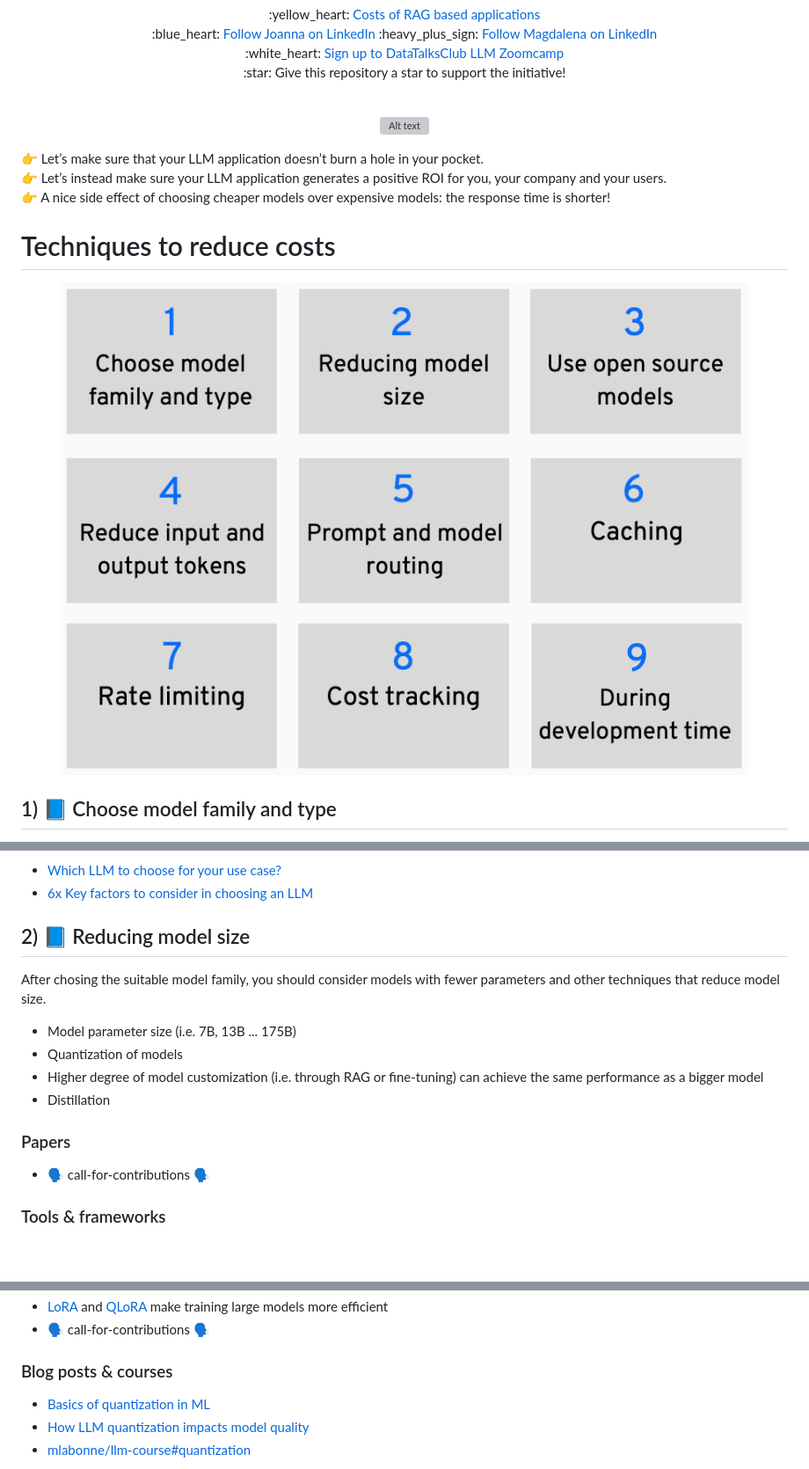
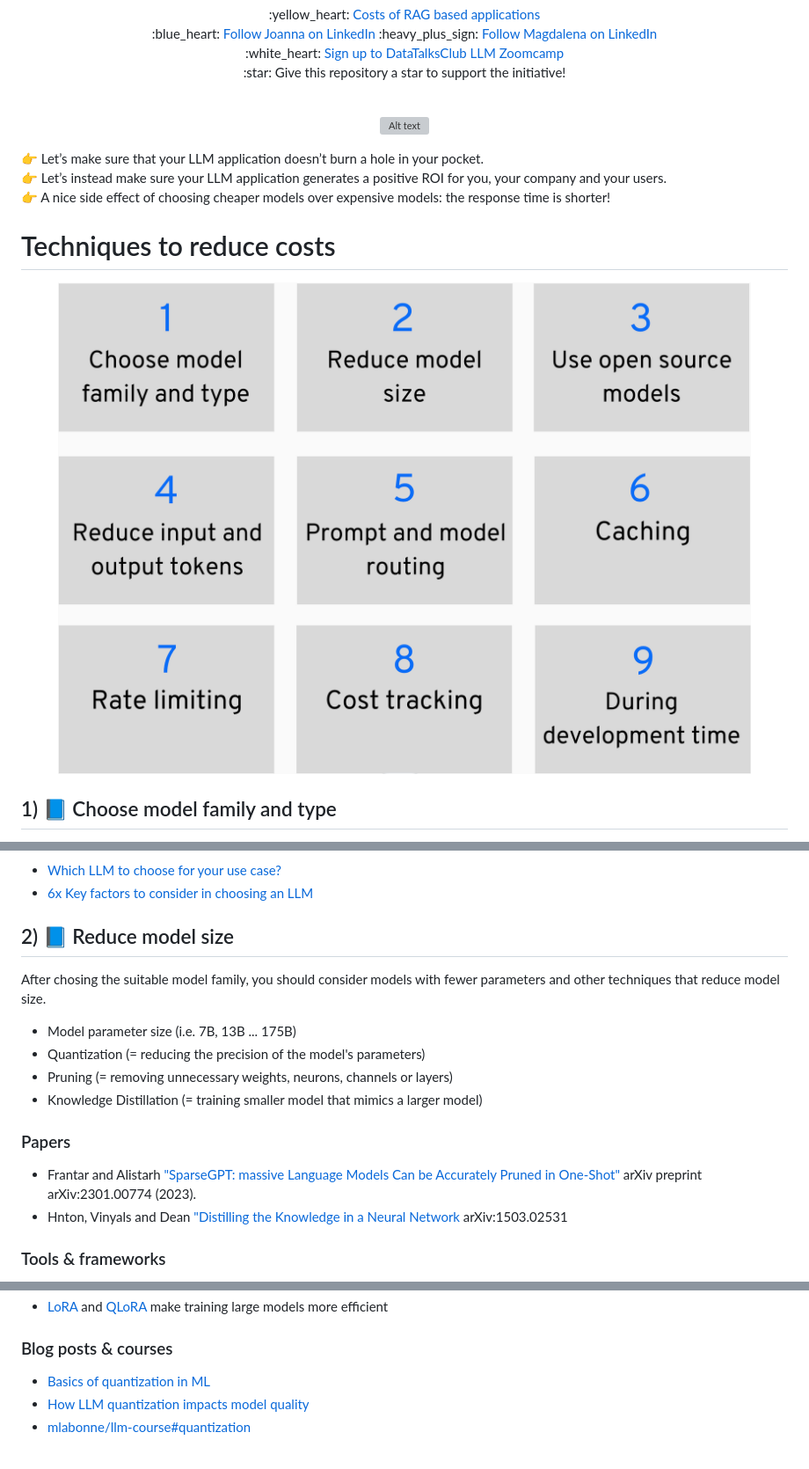
Before and after one commit to magdalenakuhn17/awesome-cheap-llms, a Markdown page: README.md, 3 parts joined by grey strips. Shown at 88% size. Drawn GitHub-style; pictures changed too: images/overview.png; blank space fills up the shorter version; grey boxes are pictures that could not be loaded.

Commit message:
add sources

```diff
--- a/README.md
+++ b/README.md
@@ -36,14 +36,15 @@ Selecting a suitable model or combination of models based on factors, such as sp
 * [Which LLM to choose for your use case?](https://ubiops.com/which-llm-to-choose-for-your-use-case/#:~:text=While%20choosing%20an%20LLM%20that,procedures%20and%20biases%2C%20and%20licensing.)
 * [6x Key factors to consider in choosing an LLM](https://www.solitontech.com/key-factors-to-consider-in-llm/)
 
-## 2) :blue_book: Reducing model size
+## 2) :blue_book: Reduce model size
 After chosing the suitable model family, you should consider models with fewer parameters and other techniques that reduce model size.
 * Model parameter size (i.e. 7B, 13B ... 175B)
-* Quantization of models
-* Higher degree of model customization (i.e. through RAG or fine-tuning) can achieve the same performance as a bigger model
-* Distillation
+* Quantization (= reducing the precision of the model's parameters)
+* Pruning (= removing unnecessary weights, neurons, channels or layers)
+* Knowledge Distillation (= training smaller model that mimics a larger model)
 
 ### Papers
-* :speaking_head: call-for-contributions :speaking_head:
+* Frantar and Alistarh ["SparseGPT: massive Language Models Can be Accurately Pruned in One-Shot"](https://arxiv.org/abs/2301.00774) arXiv preprint arXiv:2301.00774 (2023).
+* Hnton, Vinyals and Dean ["Distilling the Knowledge in a Neural Network](https://arxiv.org/abs/1503.02531) arXiv:1503.02531
 
 ### Tools & frameworks
@@ -50,5 +53,4 @@ After chosing the suitable model family, you should consider models with fewer p
 * [LoRA](https://huggingface.co/docs/diffusers/training/lora#lora) and [QLoRA](https://medium.com/@dillipprasad60/qlora-explained-a-deep-dive-into-parametric-efficient-fine-tuning-in-large-language-models-llms-c1a4794b1766) make training large models more efficient
-* :speaking_head: call-for-contributions :speaking_head:
 
 ### Blog posts & courses
 * [Basics of quantization in ML](https://iq.opengenus.org/basics-of-quantization-in-ml/)
```
Also changed, not shown: other parts of README.md (+3 -1 lines), 2 other files.
